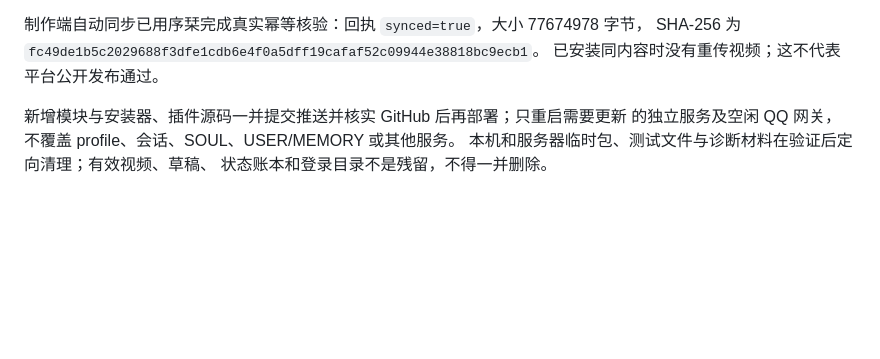
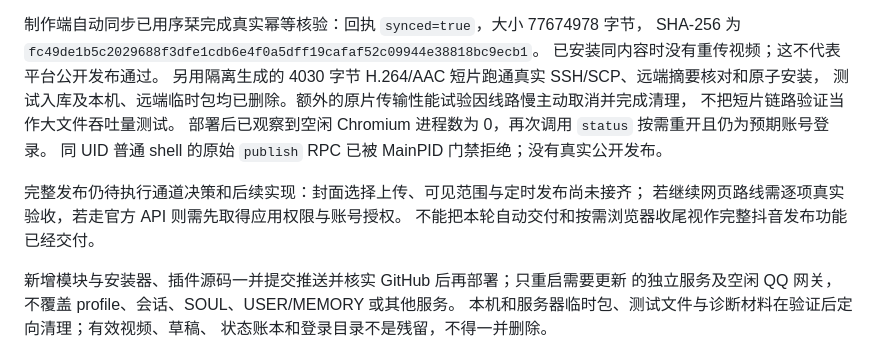
Before and after one commit to QianYan-Art/hermes-agent, a Markdown page: docs/tangyuge-hermes/10-douyin-publishing.md, the part around the change. Rendered like a GitHub page; blank space fills up the shorter version.

Commit message:
docs(douyin): record handoff and idle browser verification limits

```diff
--- a/docs/tangyuge-hermes/10-douyin-publishing.md
+++ b/docs/tangyuge-hermes/10-douyin-publishing.md
@@ -136,6 +136,15 @@ AI 声明均保留。原任务保留失败历史并记录人工核实，不将
 制作端自动同步已用序栞完成真实幂等核验：回执 `synced=true`，大小 77674978 字节，
 SHA-256 为 `fc49de1b5c2029688f3dfe1cdb6e4f0a5dff19cafaf52c09944e38818bc9ecb1`。
 已安装同内容时没有重传视频；这不代表平台公开发布通过。
+另用隔离生成的 4030 字节 H.264/AAC 短片跑通真实 SSH/SCP、远端摘要核对和原子安装，
+测试入库及本机、远端临时包均已删除。额外的原片传输性能试验因线路慢主动取消并完成清理，
+不把短片链路验证当作大文件吞吐量测试。
+部署后已观察到空闲 Chromium 进程数为 0，再次调用 `status` 按需重开且仍为预期账号登录。
+同 UID 普通 shell 的原始 `publish` RPC 已被 MainPID 门禁拒绝；没有真实公开发布。
+
+完整发布仍待执行通道决策和后续实现：封面选择上传、可见范围与定时发布尚未接齐；
+若继续网页路线需逐项真实验收，若走官方 API 则需先取得应用权限与账号授权。
+不能把本轮自动交付和按需浏览器收尾视作完整抖音发布功能已经交付。
 
 新增模块与安装器、插件源码一并提交推送并核实 GitHub 后再部署；只重启需要更新
 的独立服务及空闲 QQ 网关，不覆盖 profile、会话、SOUL、USER/MEMORY 或其他服务。
```
